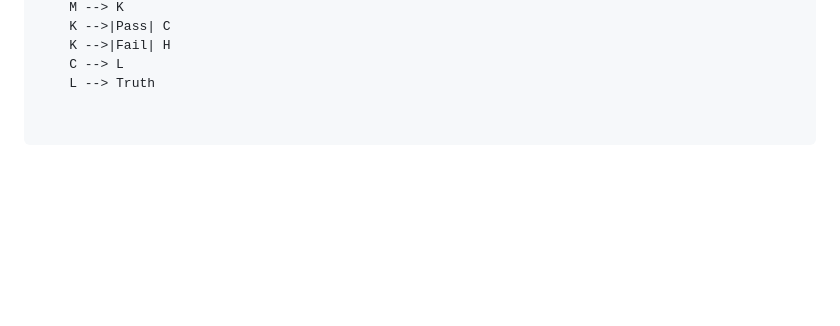
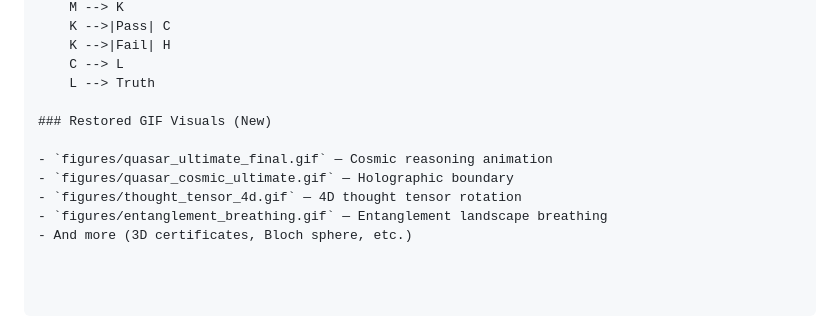
Before and after one commit to holland202/Principia-Artificialis, a Markdown page: README.md, the part around the change. GitHub-like rendering; blank space fills up the shorter version.

Commit message:
Update README with restored GIF visuals (add-only)
References new GIFs in Visualizations section. No deletions.

```diff
--- a/README.md
+++ b/README.md
@@ -165,3 +165,11 @@ graph TD
     K -->|Fail| H
     C --> L
     L --> Truth
+
+### Restored GIF Visuals (New)
+
+- `figures/quasar_ultimate_final.gif` — Cosmic reasoning animation
+- `figures/quasar_cosmic_ultimate.gif` — Holographic boundary
+- `figures/thought_tensor_4d.gif` — 4D thought tensor rotation
+- `figures/entanglement_breathing.gif` — Entanglement landscape breathing
+- And more (3D certificates, Bloch sphere, etc.)
```
